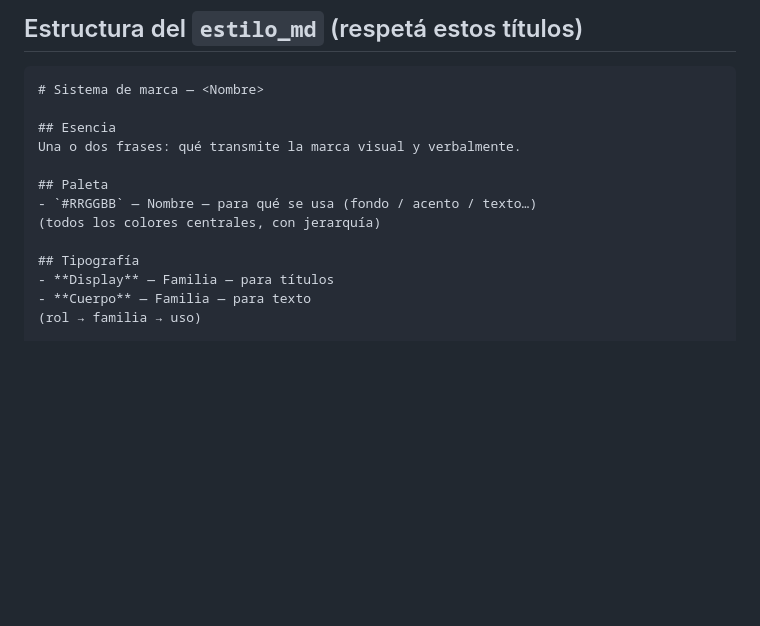
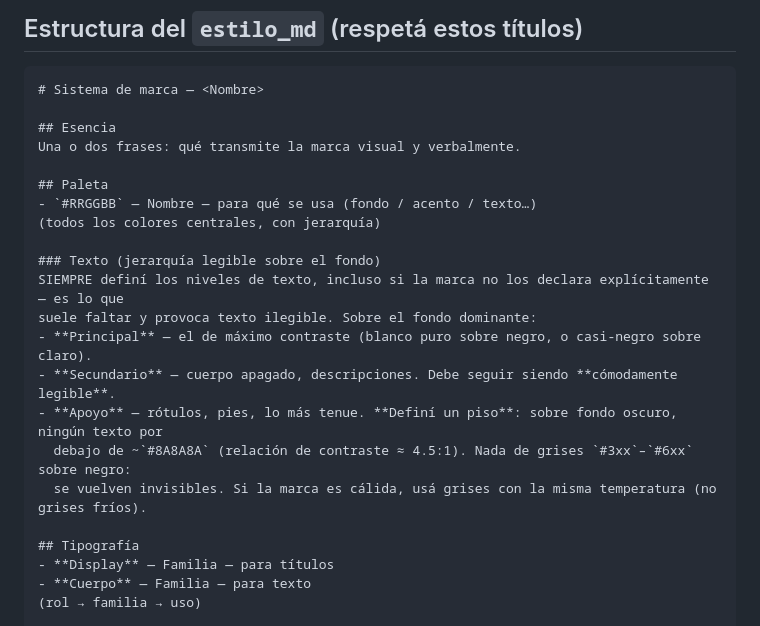
Before and after one commit to fmayoran/clausina-core, a Markdown page: scripts/estilo_gen.md, the part around the change. GitHub-like rendering; blank space fills up the shorter version.

Commit message:
Estilo/Manual: jerarquía de texto legible (piso de contraste)
Fer: en el manual de Cortafuego el texto gris sobre negro se veía poco. Causa: el estilo_md
definía negro/naranja/blanco/carbón pero NINGÚN gris de texto, así que el generador inventó
grises demasiado oscuros (#333–#666), ilegibles sobre negro (contraste <3:1).

Sin abandonar los lineamientos: se agrega el escalón que faltaba.
- estilo_gen.md: el director de arte SIEMPRE documenta la jerarquía de texto (principal/
  secundario/apoyo) con un piso — sobre fondo oscuro nada baja de ~#8A8A8A (~4.5:1); grises
  cálidos si la marca es cálida.
- manual_gen.md: legibilidad NO negociable, mismo piso; prohibido #333–#666 sobre negro.

Aplicado también al estilo_md de Cortafuego (escalón de texto cálido: #FFFFFF / #B8B2AA /
#8F8A82) para que su próximo manual salga legible.

Co-Authored-By: Claude Opus 4.8 <noreply@anthropic.com>

```diff
--- a/scripts/estilo_gen.md
+++ b/scripts/estilo_gen.md
@@ -61,6 +61,15 @@ Una o dos frases: qué transmite la marca visual y verbalmente.
 - `#RRGGBB` — Nombre — para qué se usa (fondo / acento / texto…)
 (todos los colores centrales, con jerarquía)
 
+### Texto (jerarquía legible sobre el fondo)
+SIEMPRE definí los niveles de texto, incluso si la marca no los declara explícitamente — es lo que
+suele faltar y provoca texto ilegible. Sobre el fondo dominante:
+- **Principal** — el de máximo contraste (blanco puro sobre negro, o casi-negro sobre claro).
+- **Secundario** — cuerpo apagado, descripciones. Debe seguir siendo **cómodamente legible**.
+- **Apoyo** — rótulos, pies, lo más tenue. **Definí un piso**: sobre fondo oscuro, ningún texto por
+  debajo de ~`#8A8A8A` (relación de contraste ≈ 4.5:1). Nada de grises `#3xx`–`#6xx` sobre negro:
+  se vuelven invisibles. Si la marca es cálida, usá grises con la misma temperatura (no grises fríos).
+
 ## Tipografía
 - **Display** — Familia — para títulos
 - **Cuerpo** — Familia — para texto
```
Also changed, not shown: scripts/manual_gen.md (+5 -0 lines).
